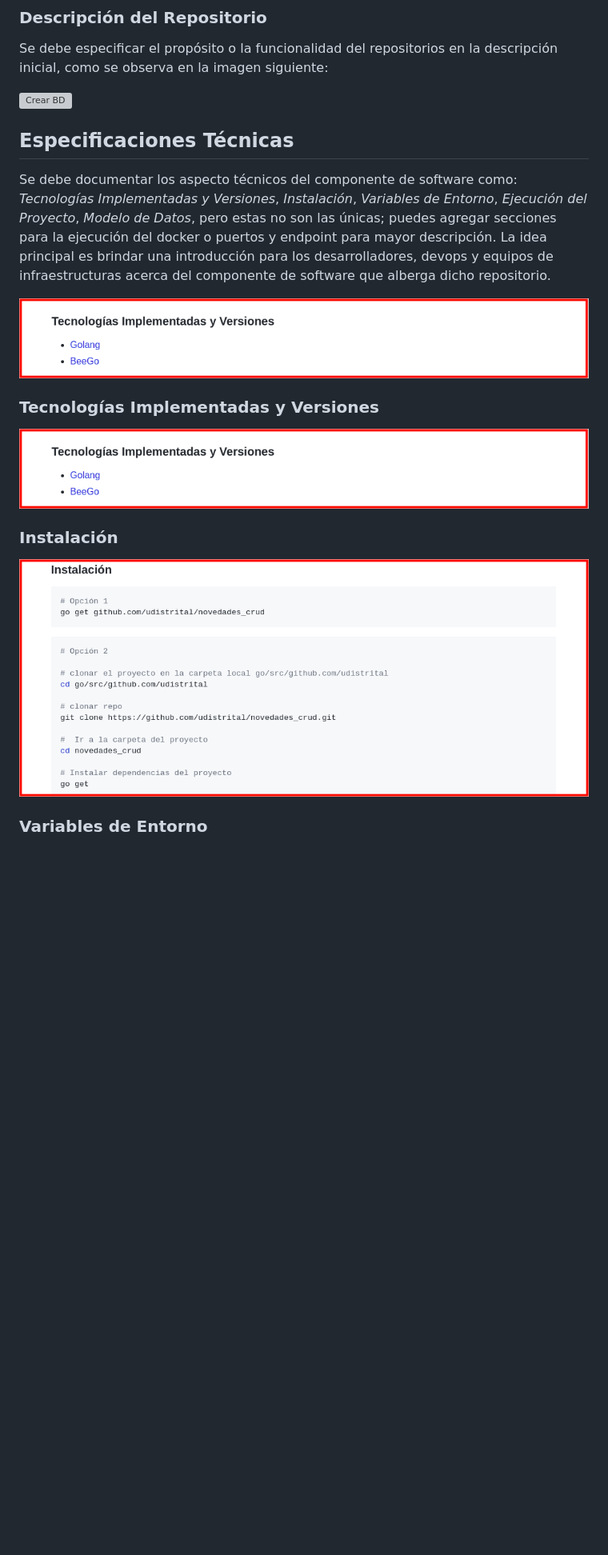
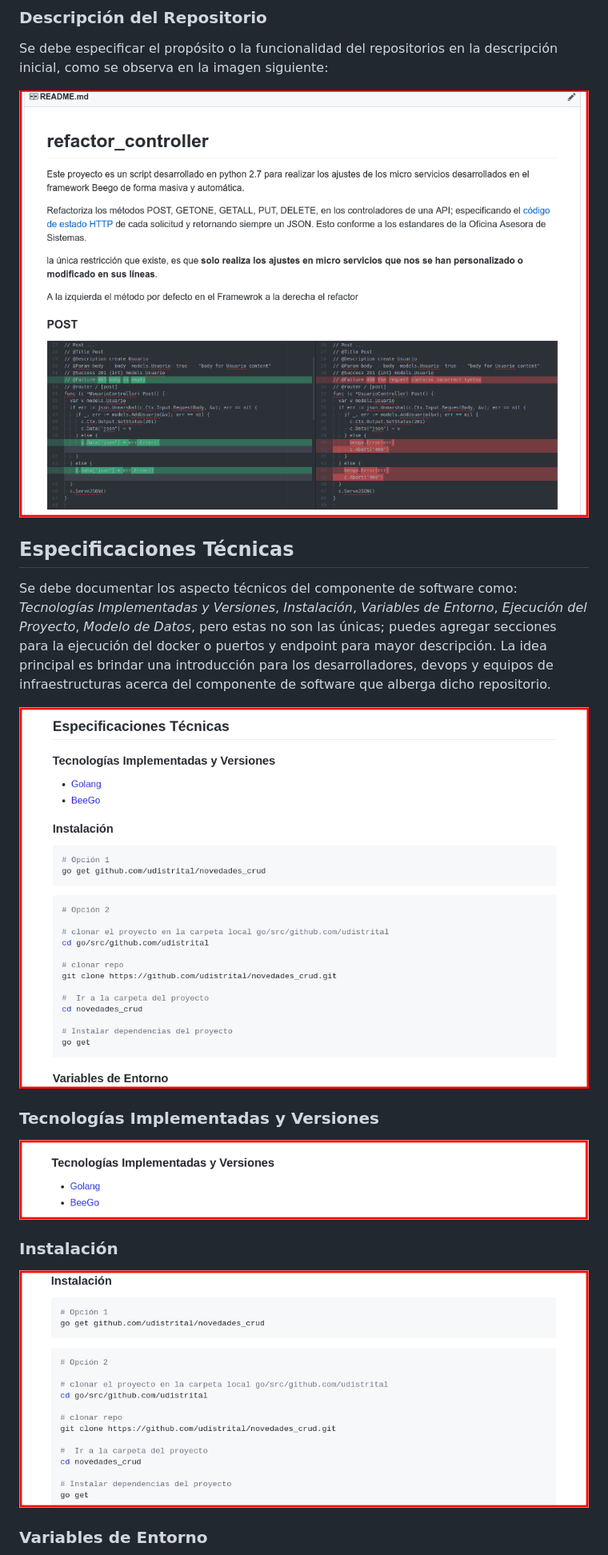
Before and after one commit to udistrital/lineamientos_oas, a Markdown page: repositorios_institucionales/contenido_readme.md, the part around the change printed below. Shown: that part at 80% size. Rendered like a GitHub page; pictures changed too: repositorios_institucionales/img/descri_repo.png (added), repositorios_institucionales/img/espec_tec.png (added); blank space fills up the shorter version; grey boxes are pictures that could not be loaded.

Commit message:
docs:ajuste capitulo contenido readme

```diff
--- a/repositorios_institucionales/contenido_readme.md
+++ b/repositorios_institucionales/contenido_readme.md
@@ -20,7 +20,7 @@ Se debe nombrar el repositorios de acuerdo al lineamiento del capítulo anterior
 ### Descripción del Repositorio
 Se debe especificar el propósito o la funcionalidad del repositorios en la descripción inicial, como  se observa en la imagen siguiente:
 
-![Crear BD](/repositorios_institucionales/img/repo_03.png)
+![Crear BD](/repositorios_institucionales/img/descri_repo.png)
 
 
 
@@ -28,7 +28,7 @@ Se debe especificar el propósito o la funcionalidad del repositorios en la desc
 Se debe documentar los aspecto técnicos del componente de software como: *Tecnologías Implementadas y Versiones*, *Instalación*, *Variables de Entorno*, *Ejecución del Proyecto*, *Modelo de Datos*, pero estas no son las únicas; puedes agregar secciones para la ejecución del docker o puertos y endpoint para mayor descripción.
 La idea principal es brindar una introducción para los desarrolladores, devops y equipos de infraestructuras acerca del componente de software que alberga dicho repositorio.
 
-![Ejecución repo](/repositorios_institucionales/img/tec_implementadas_y_versiones.png)
+![README Especificacion Técnica](/repositorios_institucionales/img/espec_tec.png)
 
 
 ### Tecnologías Implementadas y Versiones
```
Also changed, not shown: other parts of repositorios_institucionales/contenido_readme.md (+6 -6 lines), repositorios_institucionales/img/licencia.png (renamed from repositorios_institucionales/img/repo_05.png).
